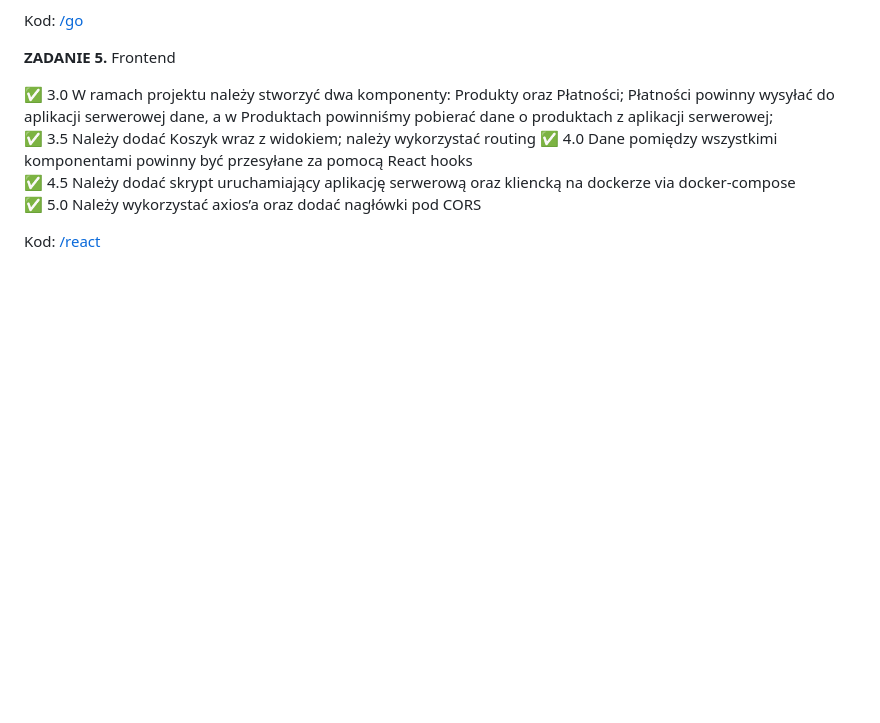
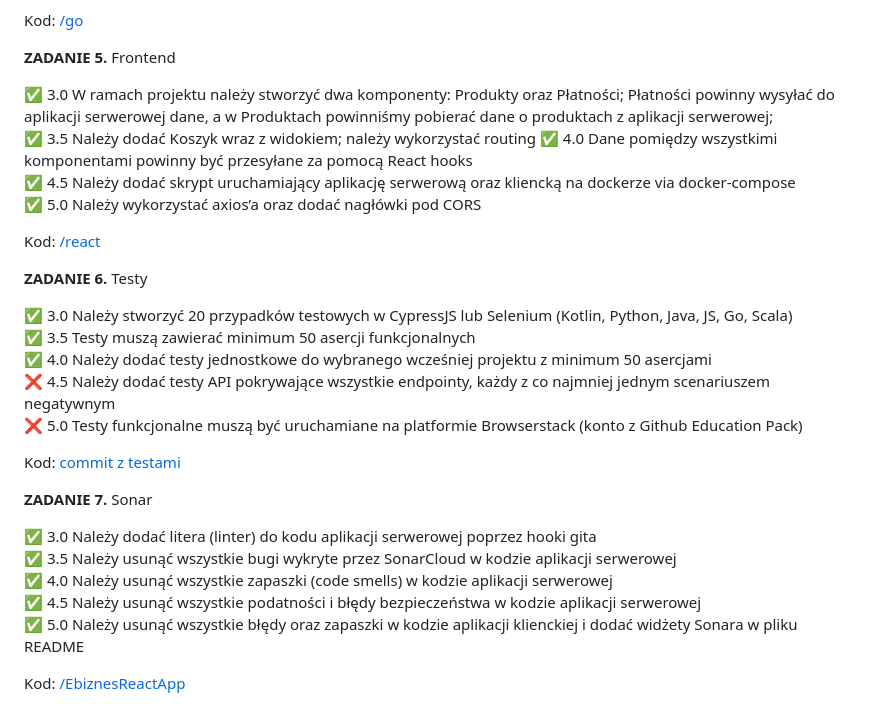
Before and after one commit to Ech0n/ebiznes, a Markdown page: README.md, the part around the change. Drawn GitHub-style; blank space fills up the shorter version.

```diff
--- a/README.md
+++ b/README.md
@@ -66,3 +66,25 @@ Kod: [/go](https://github.com/Ech0n/ebiznes/tree/main/go)
 
 
 Kod: [/react](https://github.com/Ech0n/ebiznes/tree/main/react)
+
+
+**ZADANIE 6.** Testy
+
+:white_check_mark: 3.0 Należy stworzyć 20 przypadków testowych w CypressJS lub Selenium (Kotlin, Python, Java, JS, Go, Scala)
+:white_check_mark: 3.5 Testy muszą zawierać minimum 50 asercji funkcjonalnych
+:white_check_mark: 4.0 Należy dodać testy jednostkowe do wybranego wcześniej projektu z minimum 50 asercjami
+:x: 4.5 Należy dodać testy API pokrywające wszystkie endpointy, każdy z co najmniej jednym scenariuszem negatywnym
+:x: 5.0 Testy funkcjonalne muszą być uruchamiane na platformie Browserstack (konto z Github Education Pack)
+
+Kod: [commit z testami](https://github.com/Ech0n/blef/commit/cb650fdf4469316a1daf5b5d1d9617a0c9f1a3b6)
+
+
+**ZADANIE 7.** Sonar
+
+:white_check_mark: 3.0 Należy dodać litera (linter) do kodu aplikacji serwerowej poprzez hooki gita
+:white_check_mark: 3.5 Należy usunąć wszystkie bugi wykryte przez SonarCloud w kodzie aplikacji serwerowej
+:white_check_mark: 4.0 Należy usunąć wszystkie zapaszki (code smells) w kodzie aplikacji serwerowej
+:white_check_mark: 4.5 Należy usunąć wszystkie podatności i błędy bezpieczeństwa w kodzie aplikacji serwerowej
+:white_check_mark: 5.0 Należy usunąć wszystkie błędy oraz zapaszki w kodzie aplikacji klienckiej i dodać widżety Sonara w pliku README
+
+Kod: [/EbiznesReactApp](https://github.com/Ech0n/EbiznesReactApp)
```
